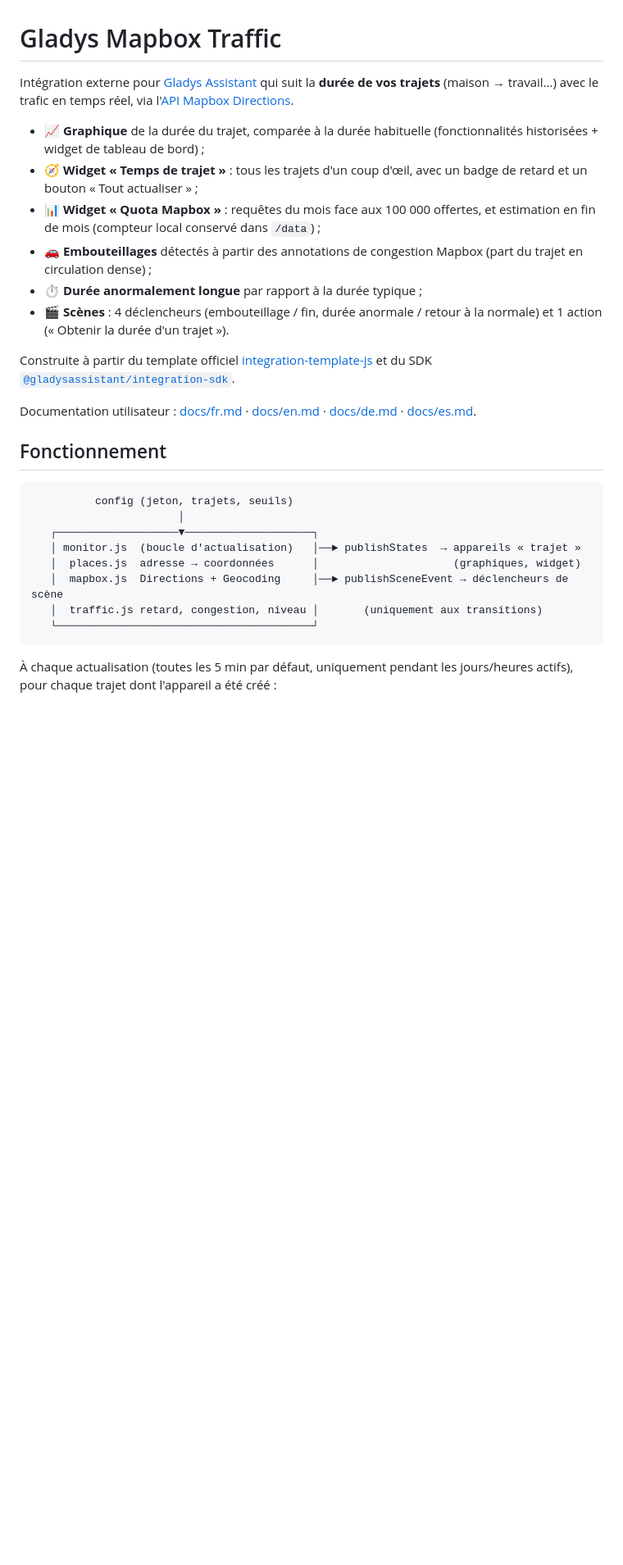
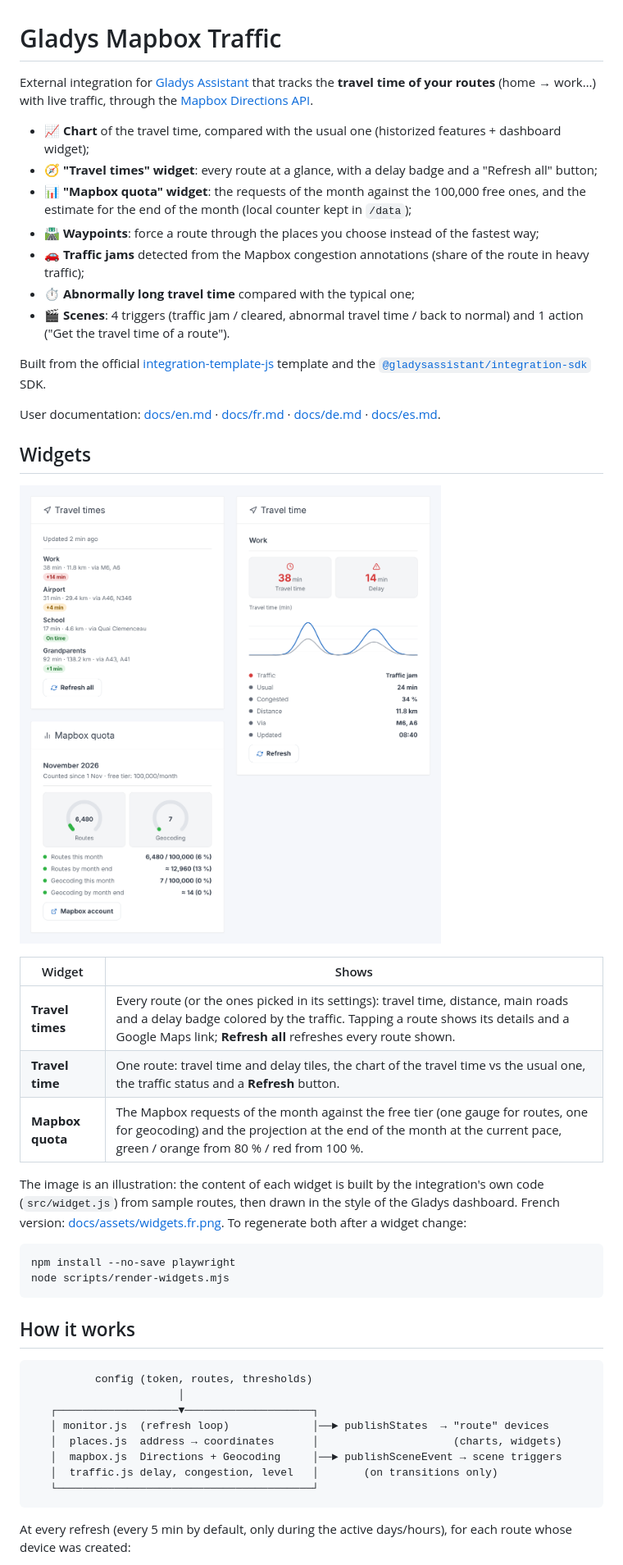
Before and after one commit to quentinlegay/Gladys-mapbox-traffic, a Markdown page: README.md, the part around one of its changes. Shown at 82% size. GitHub-like rendering; pictures changed too: docs/assets/widgets.en.png (added); blank space fills up the shorter version.

````diff
--- a/README.md
+++ b/README.md
@@ -1,41 +1,66 @@
 # Gladys Mapbox Traffic
 
-Intégration externe pour [Gladys Assistant](https://gladysassistant.com) qui
-suit la **durée de vos trajets** (maison → travail…) avec le trafic en temps
-réel, via l'[API Mapbox Directions](https://docs.mapbox.com/api/navigation/directions/).
+External integration for [Gladys Assistant](https://gladysassistant.com) that
+tracks the **travel time of your routes** (home → work…) with live traffic,
+through the [Mapbox Directions API](https://docs.mapbox.com/api/navigation/directions/).
 
-- 📈 **Graphique** de la durée du trajet, comparée à la durée habituelle
-  (fonctionnalités historisées + widget de tableau de bord) ;
-- 🧭 **Widget « Temps de trajet »** : tous les trajets d'un coup d'œil, avec
-  un badge de retard et un bouton « Tout actualiser » ;
-- 📊 **Widget « Quota Mapbox »** : requêtes du mois face aux 100 000 offertes,
-  et estimation en fin de mois (compteur local conservé dans `/data`) ;
-- 🚗 **Embouteillages** détectés à partir des annotations de congestion
-  Mapbox (part du trajet en circulation dense) ;
-- ⏱️ **Durée anormalement longue** par rapport à la durée typique ;
-- 🎬 **Scènes** : 4 déclencheurs (embouteillage / fin, durée anormale / retour
-  à la normale) et 1 action (« Obtenir la durée d'un trajet »).
+- 📈 **Chart** of the travel time, compared with the usual one (historized
+  features + dashboard widget);
+- 🧭 **"Travel times" widget**: every route at a glance, with a delay badge and
+  a "Refresh all" button;
+- 📊 **"Mapbox quota" widget**: the requests of the month against the 100,000
+  free ones, and the estimate for the end of the month (local counter kept in
+  `/data`);
+- 🛣️ **Waypoints**: force a route through the places you choose instead of the
+  fastest way;
+- 🚗 **Traffic jams** detected from the Mapbox congestion annotations (share of
+  the route in heavy traffic);
+- ⏱️ **Abnormally long travel time** compared with the typical one;
+- 🎬 **Scenes**: 4 triggers (traffic jam / cleared, abnormal travel time / back
+  to normal) and 1 action ("Get the travel time of a route").
 
-Construite à partir du template officiel
+Built from the official
 [integration-template-js](https://github.com/GladysAssistant/integration-template-js)
-et du SDK [`@gladysassistant/integration-sdk`](https://github.com/GladysAssistant/integration-sdk-js).
+template and the [`@gladysassistant/integration-sdk`](https://github.com/GladysAssistant/integration-sdk-js)
+SDK.
 
-Documentation utilisateur : [docs/fr.md](./docs/fr.md) · [docs/en.md](./docs/en.md) ·
+User documentation: [docs/en.md](./docs/en.md) · [docs/fr.md](./docs/fr.md) ·
 [docs/de.md](./docs/de.md) · [docs/es.md](./docs/es.md).
 
-## Fonctionnement
+## Widgets
+
+![The three dashboard widgets: travel times of every route, the Mapbox quota, and one route with its chart (generated illustration, not a screenshot)](docs/assets/widgets.en.png)
+
+| Widget           | Shows                                                                                                                                                                                                                                |
+| ---------------- | ------------------------------------------------------------------------------------------------------------------------------------------------------------------------------------------------------------------------------------ |
+| **Travel times** | Every route (or the ones picked in its settings): travel time, distance, main roads and a delay badge colored by the traffic. Tapping a route shows its details and a Google Maps link; **Refresh all** refreshes every route shown. |
+| **Travel time**  | One route: travel time and delay tiles, the chart of the travel time vs the usual one, the traffic status and a **Refresh** button.                                                                                                  |
+| **Mapbox quota** | The Mapbox requests of the month against the free tier (one gauge for routes, one for geocoding) and the projection at the end of the month at the current pace, green / orange from 80 % / red from 100 %.                          |
+
+The image is an illustration: the content of each widget is built by the
+integration's own code (`src/widget.js`) from sample routes, then drawn in the
+style of the Gladys dashboard. French version:
+[docs/assets/widgets.fr.png](docs/assets/widgets.fr.png). To regenerate both
+after a widget change:
+
+```bash
+npm install --no-save playwright
+node scripts/render-widgets.mjs
+```
+
+## How it works
 
 ```
-          config (jeton, trajets, seuils)
+          config (token, routes, thresholds)
                        │
    ┌───────────────────▼────────────────────┐
-   │ monitor.js  (boucle d'actualisation)   │──► publishStates  → appareils « trajet »
-   │  places.js  adresse → coordonnées      │                     (graphiques, widget)
-   │  mapbox.js  Directions + Geocoding     │──► publishSceneEvent → déclencheurs de scène
-   │  traffic.js retard, congestion, niveau │       (uniquement aux transitions)
+   │ monitor.js  (refresh loop)             │──► publishStates  → "route" devices
+   │  places.js  address → coordinates      │                     (charts, widgets)
+   │  mapbox.js  Directions + Geocoding     │──► publishSceneEvent → scene triggers
+   │  traffic.js delay, congestion, level   │       (on transitions only)
    └────────────────────────────────────────┘
 ```
 
-À chaque actualisation (toutes les 5 min par défaut, uniquement pendant les
-jours/heures actifs), pour chaque trajet dont l'appareil a été créé :
+At every refresh (every 5 min by default, only during the active days/hours),
+for each route whose device was created:
 
````
Also changed, not shown: other parts of README.md (+56 -51 lines), docs/assets/widgets.fr.png (added), 2 other files.
